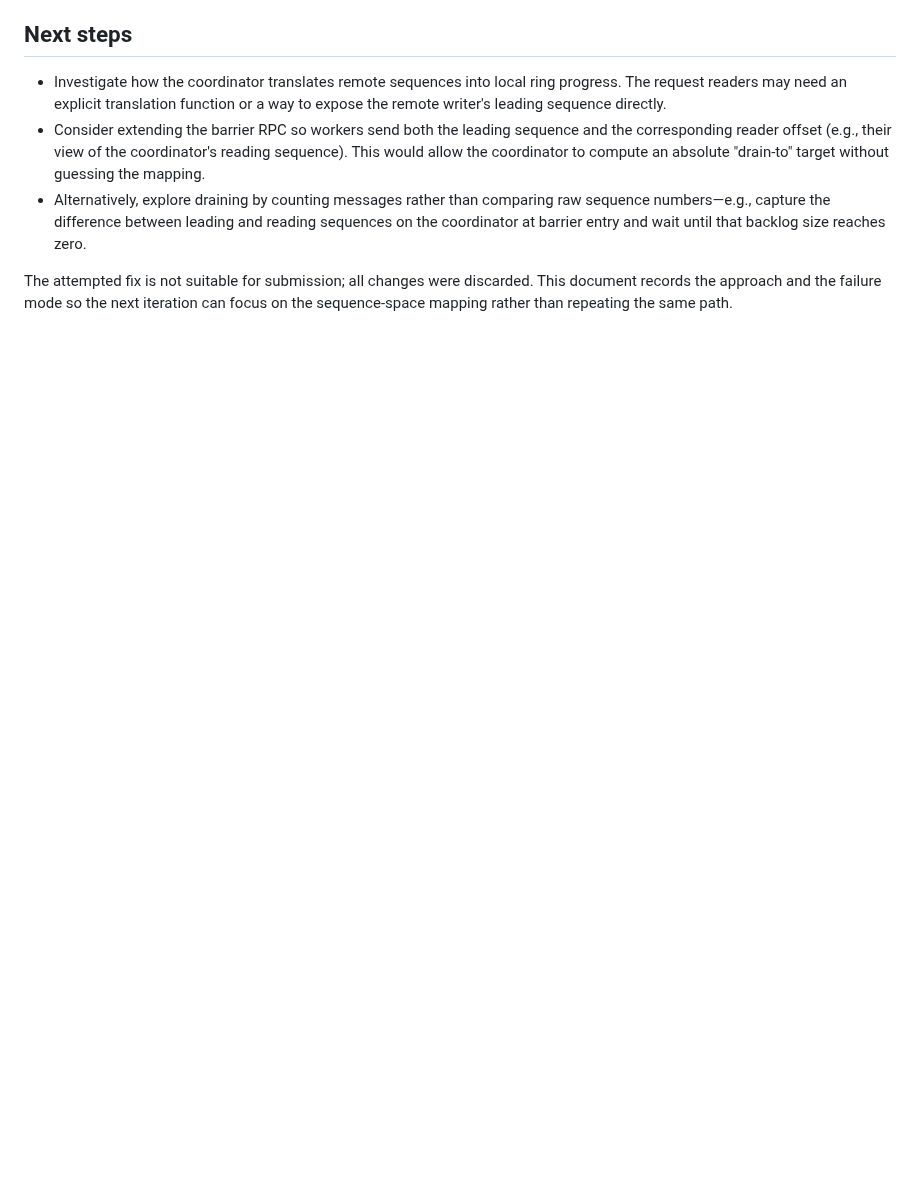
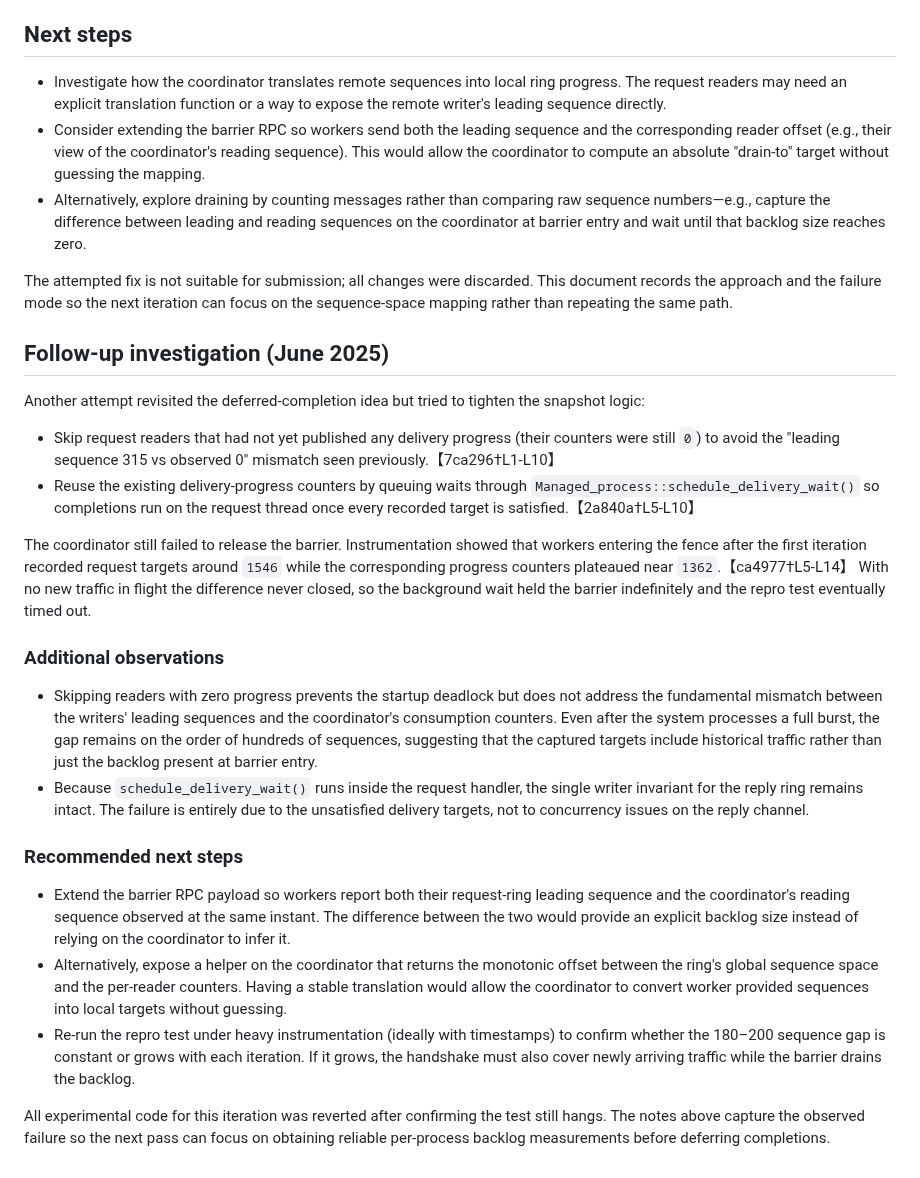
Before and after one commit to imakris/sintra, a Markdown page: docs/windows_delivery_fence_followup.md, the part around the change. GitHub-like rendering; blank space fills up the shorter version.

Commit message:
docs: record latest delivery fence investigation

```diff
--- a/docs/windows_delivery_fence_followup.md
+++ b/docs/windows_delivery_fence_followup.md
@@ -83,3 +83,55 @@ The approach did **not** succeed:
 The attempted fix is not suitable for submission; all changes were discarded.
 This document records the approach and the failure mode so the next iteration
 can focus on the sequence-space mapping rather than repeating the same path.
+
+## Follow-up investigation (June 2025)
+
+Another attempt revisited the deferred-completion idea but tried to tighten the
+snapshot logic:
+
+* Skip request readers that had not yet published any delivery progress (their
+  counters were still `0`) to avoid the "leading sequence 315 vs observed 0"
+  mismatch seen previously.【7ca296†L1-L10】
+* Reuse the existing delivery-progress counters by queuing waits through
+  `Managed_process::schedule_delivery_wait()` so completions run on the request
+  thread once every recorded target is satisfied.【2a840a†L5-L10】
+
+The coordinator still failed to release the barrier. Instrumentation showed that
+workers entering the fence after the first iteration recorded request targets
+around `1546` while the corresponding progress counters plateaued near
+`1362`.【ca4977†L5-L14】 With no new traffic in flight the difference never
+closed, so the background wait held the barrier indefinitely and the repro test
+eventually timed out.
+
+### Additional observations
+
+* Skipping readers with zero progress prevents the startup deadlock but does not
+  address the fundamental mismatch between the writers' leading sequences and
+  the coordinator's consumption counters. Even after the system processes a full
+  burst, the gap remains on the order of hundreds of sequences, suggesting that
+  the captured targets include historical traffic rather than just the backlog
+  present at barrier entry.
+* Because `schedule_delivery_wait()` runs inside the request handler, the single
+  writer invariant for the reply ring remains intact. The failure is entirely
+  due to the unsatisfied delivery targets, not to concurrency issues on the
+  reply channel.
+
+### Recommended next steps
+
+* Extend the barrier RPC payload so workers report both their request-ring
+  leading sequence and the coordinator's reading sequence observed at the same
+  instant. The difference between the two would provide an explicit backlog
+  size instead of relying on the coordinator to infer it.
+* Alternatively, expose a helper on the coordinator that returns the monotonic
+  offset between the ring's global sequence space and the per-reader counters.
+  Having a stable translation would allow the coordinator to convert worker
+  provided sequences into local targets without guessing.
+* Re-run the repro test under heavy instrumentation (ideally with timestamps) to
+  confirm whether the 180–200 sequence gap is constant or grows with each
+  iteration. If it grows, the handshake must also cover newly arriving traffic
+  while the barrier drains the backlog.
+
+All experimental code for this iteration was reverted after confirming the test
+still hangs. The notes above capture the observed failure so the next pass can
+focus on obtaining reliable per-process backlog measurements before deferring
+completions.
```
